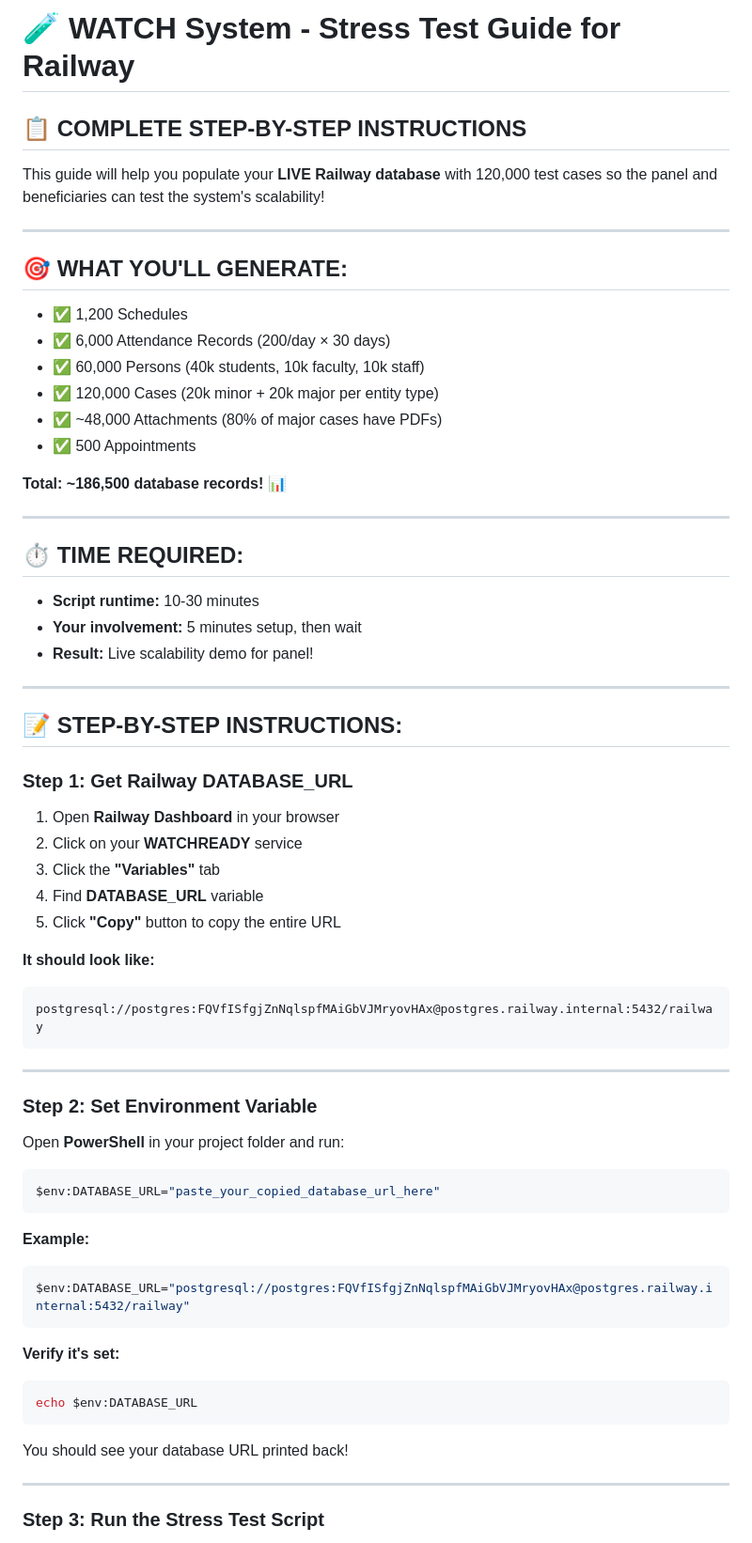
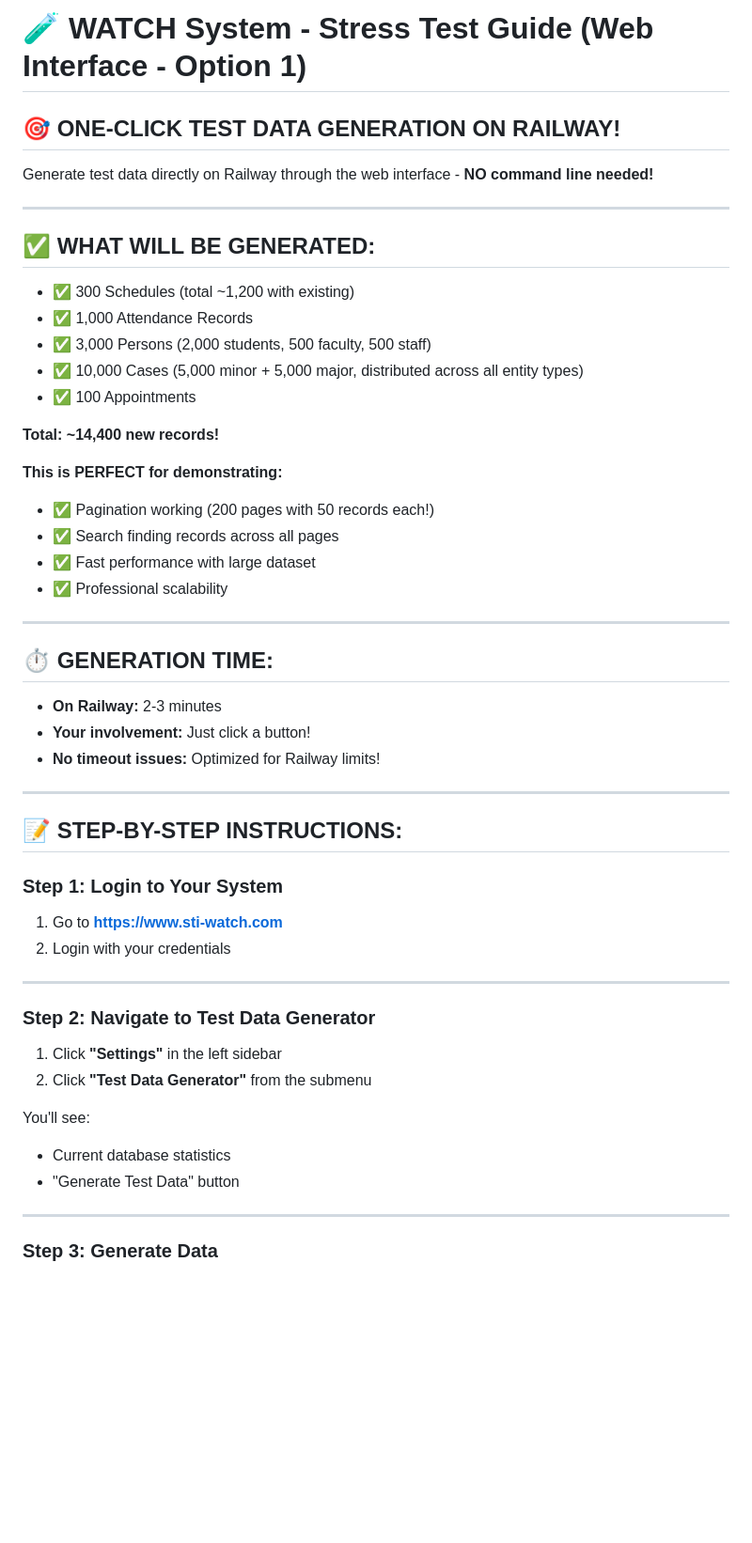
Before and after one commit to Lzn35/WATCHREADY, a Markdown page: STRESS_TEST_GUIDE.md, the part around one of its changes. Shown at 94% size. GitHub-like rendering; blank space fills up the shorter version.

Commit message:
DOCS: Update stress test guide for Option 1 (web interface)

````diff
--- a/STRESS_TEST_GUIDE.md
+++ b/STRESS_TEST_GUIDE.md
@@ -1,70 +1,56 @@
-# 🧪 WATCH System - Stress Test Guide for Railway
+# 🧪 WATCH System - Stress Test Guide (Web Interface - Option 1)
 
-## **📋 COMPLETE STEP-BY-STEP INSTRUCTIONS**
+## **🎯 ONE-CLICK TEST DATA GENERATION ON RAILWAY!**
 
-This guide will help you populate your **LIVE Railway database** with 120,000 test cases so the panel and beneficiaries can test the system's scalability!
+Generate test data directly on Railway through the web interface - **NO command line needed!**
 
 ---
 
-## **🎯 WHAT YOU'LL GENERATE:**
+## **✅ WHAT WILL BE GENERATED:**
 
-- ✅ 1,200 Schedules
-- ✅ 6,000 Attendance Records (200/day × 30 days)
-- ✅ 60,000 Persons (40k students, 10k faculty, 10k staff)
-- ✅ 120,000 Cases (20k minor + 20k major per entity type)
-- ✅ ~48,000 Attachments (80% of major cases have PDFs)
-- ✅ 500 Appointments
+- ✅ 300 Schedules (total ~1,200 with existing)
+- ✅ 1,000 Attendance Records
+- ✅ 3,000 Persons (2,000 students, 500 faculty, 500 staff)
+- ✅ 10,000 Cases (5,000 minor + 5,000 major, distributed across all entity types)
+- ✅ 100 Appointments
 
-**Total: ~186,500 database records!** 📊
+**Total: ~14,400 new records!**
+
+**This is PERFECT for demonstrating:**
+- ✅ Pagination working (200 pages with 50 records each!)
+- ✅ Search finding records across all pages
+- ✅ Fast performance with large dataset
+- ✅ Professional scalability
 
 ---
 
-## **⏱️ TIME REQUIRED:**
+## **⏱️ GENERATION TIME:**
 
-- **Script runtime:** 10-30 minutes
-- **Your involvement:** 5 minutes setup, then wait
-- **Result:** Live scalability demo for panel!
+- **On Railway:** 2-3 minutes
+- **Your involvement:** Just click a button!
+- **No timeout issues:** Optimized for Railway limits!
 
 ---
 
 ## **📝 STEP-BY-STEP INSTRUCTIONS:**
 
-### **Step 1: Get Railway DATABASE_URL**
+### **Step 1: Login to Your System**
 
-1. Open **Railway Dashboard** in your browser
-2. Click on your **WATCHREADY** service
-3. Click the **"Variables"** tab
-4. Find **DATABASE_URL** variable
-5. Click **"Copy"** button to copy the entire URL
-
-**It should look like:**
-```
-postgresql://postgres:FQVfISfgjZnNqlspfMAiGbVJMryovHAx@postgres.railway.internal:5432/railway
-```
+1. Go to **https://www.sti-watch.com**
+2. Login with your credentials
 
 ---
 
-### **Step 2: Set Environment Variable**
+### **Step 2: Navigate to Test Data Generator**
 
-Open **PowerShell** in your project folder and run:
+1. Click **"Settings"** in the left sidebar
+2. Click **"Test Data Generator"** from the submenu
 
-```powershell
-$env:DATABASE_URL="paste_your_copied_database_url_here"
-```
-
-**Example:**
-```powershell
-$env:DATABASE_URL="postgresql://postgres:FQVfISfgjZnNqlspfMAiGbVJMryovHAx@postgres.railway.internal:5432/railway"
-```
-
-**Verify it's set:**
-```powershell
-echo $env:DATABASE_URL
-```
-
-You should see your database URL printed back!
+You'll see:
+- Current database statistics
+- "Generate Test Data" button
 
 ---
 
-### **Step 3: Run the Stress Test Script**
+### **Step 3: Generate Data**
 
````
Also changed, not shown: other parts of STRESS_TEST_GUIDE.md (+102 -168 lines).
